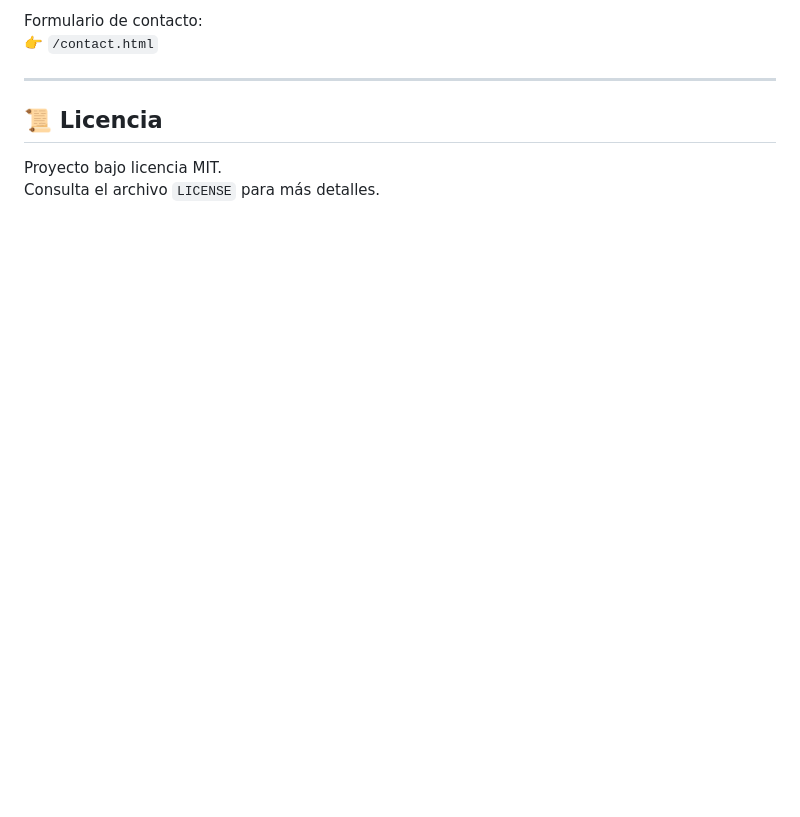
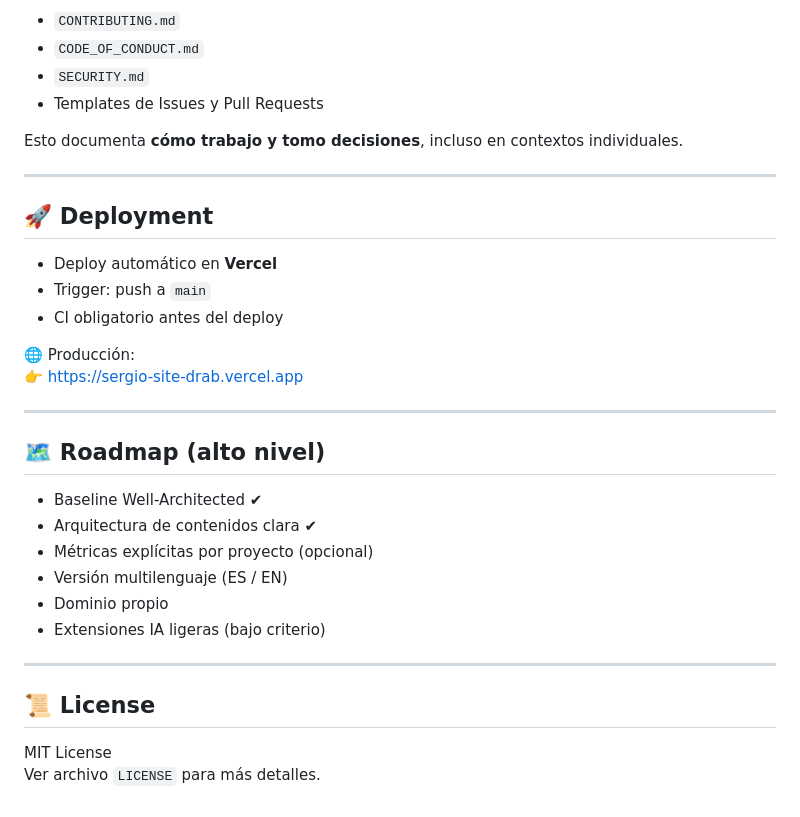
Before and after one commit to sergiodelgado/sergio-site, a Markdown page: README.md, the part around one of its changes. Rendered like a GitHub page; blank space fills up the shorter version.

```diff
--- a/README.md
+++ b/README.md
@@ -142,10 +122,36 @@ GitHub: https://github.com/sergiodelgado
 
-Formulario de contacto:
-👉 `/contact.html`
+- `CONTRIBUTING.md`
+- `CODE_OF_CONDUCT.md`
+- `SECURITY.md`
+- Templates de Issues y Pull Requests
+
+Esto documenta **cómo trabajo y tomo decisiones**, incluso en contextos individuales.
 
 ---
 
-## 📜 Licencia
+## 🚀 Deployment
 
-Proyecto bajo licencia MIT.
-Consulta el archivo `LICENSE` para más detalles.
+- Deploy automático en **Vercel**
+- Trigger: push a `main`
+- CI obligatorio antes del deploy
+
+🌐 Producción:
+👉 https://sergio-site-drab.vercel.app
+
+---
+
+## 🗺️ Roadmap (alto nivel)
+
+- Baseline Well-Architected ✔
+- Arquitectura de contenidos clara ✔
+- Métricas explícitas por proyecto (opcional)
+- Versión multilenguaje (ES / EN)
+- Dominio propio
+- Extensiones IA ligeras (bajo criterio)
+
+---
+
+## 📜 License
+
+MIT License
+Ver archivo `LICENSE` para más detalles.
```
Also changed, not shown: other parts of README.md (+74 -94 lines).
